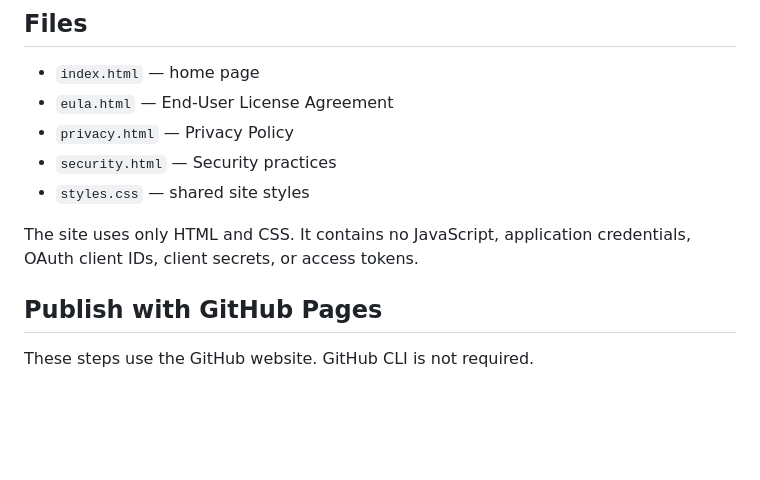
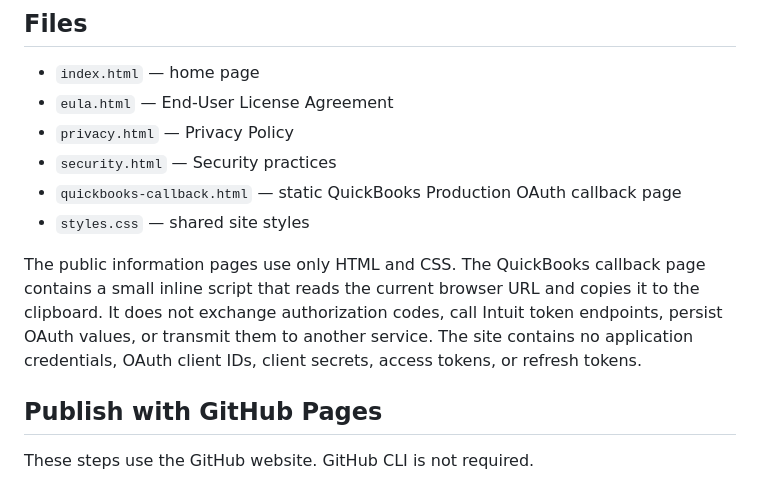
Before and after one commit to GavinD1998/gavin-ai-assistant, a Markdown page: README.md, the part around one of its changes. Rendered like a GitHub page; blank space fills up the shorter version.

```diff
--- a/README.md
+++ b/README.md
@@ -8,9 +8,10 @@ This folder contains a static public information site for Gavin AI Assistant, an
 - `eula.html` — End-User License Agreement
 - `privacy.html` — Privacy Policy
 - `security.html` — Security practices
+- `quickbooks-callback.html` — static QuickBooks Production OAuth callback page
 - `styles.css` — shared site styles
 
-The site uses only HTML and CSS. It contains no JavaScript, application credentials, OAuth client IDs, client secrets, or access tokens.
+The public information pages use only HTML and CSS. The QuickBooks callback page contains a small inline script that reads the current browser URL and copies it to the clipboard. It does not exchange authorization codes, call Intuit token endpoints, persist OAuth values, or transmit them to another service. The site contains no application credentials, OAuth client IDs, client secrets, access tokens, or refresh tokens.
 
 ## Publish with GitHub Pages
 
```
Also changed, not shown: other parts of README.md (+40 -0 lines).
